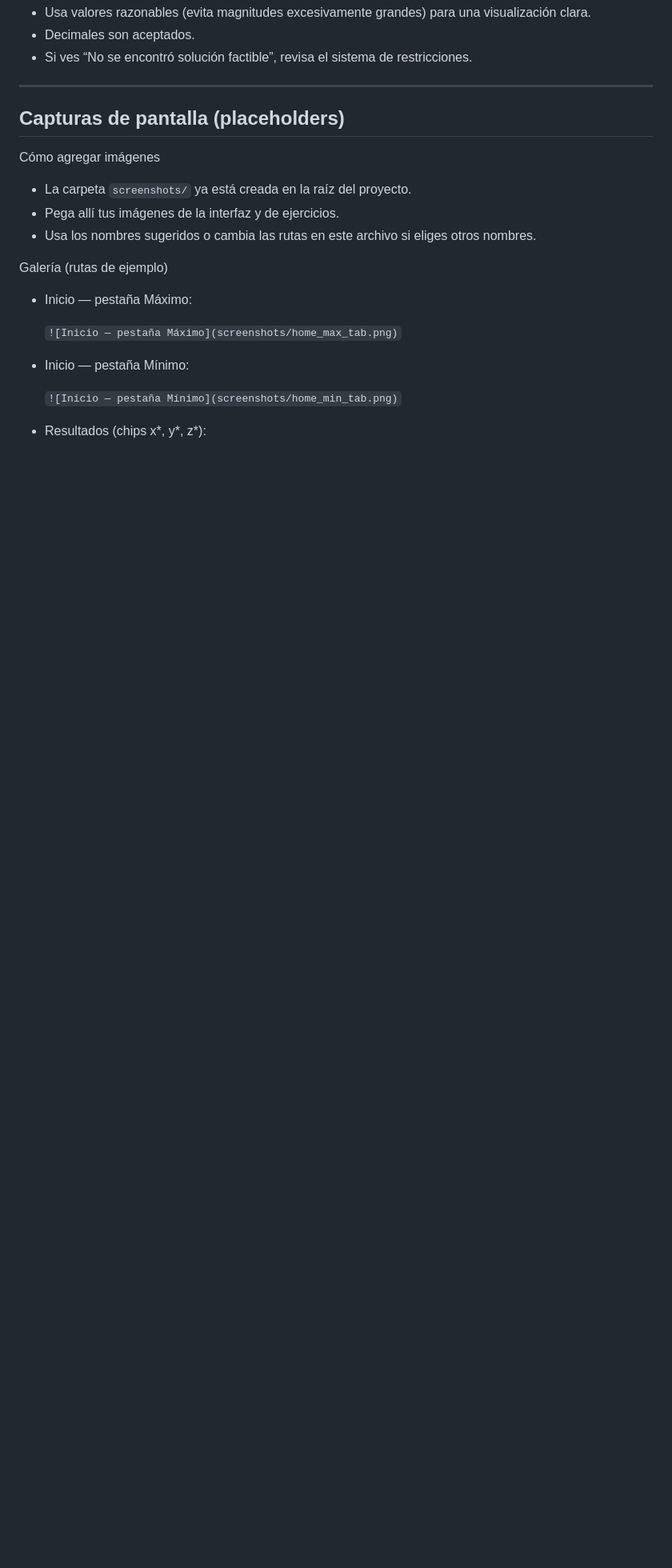
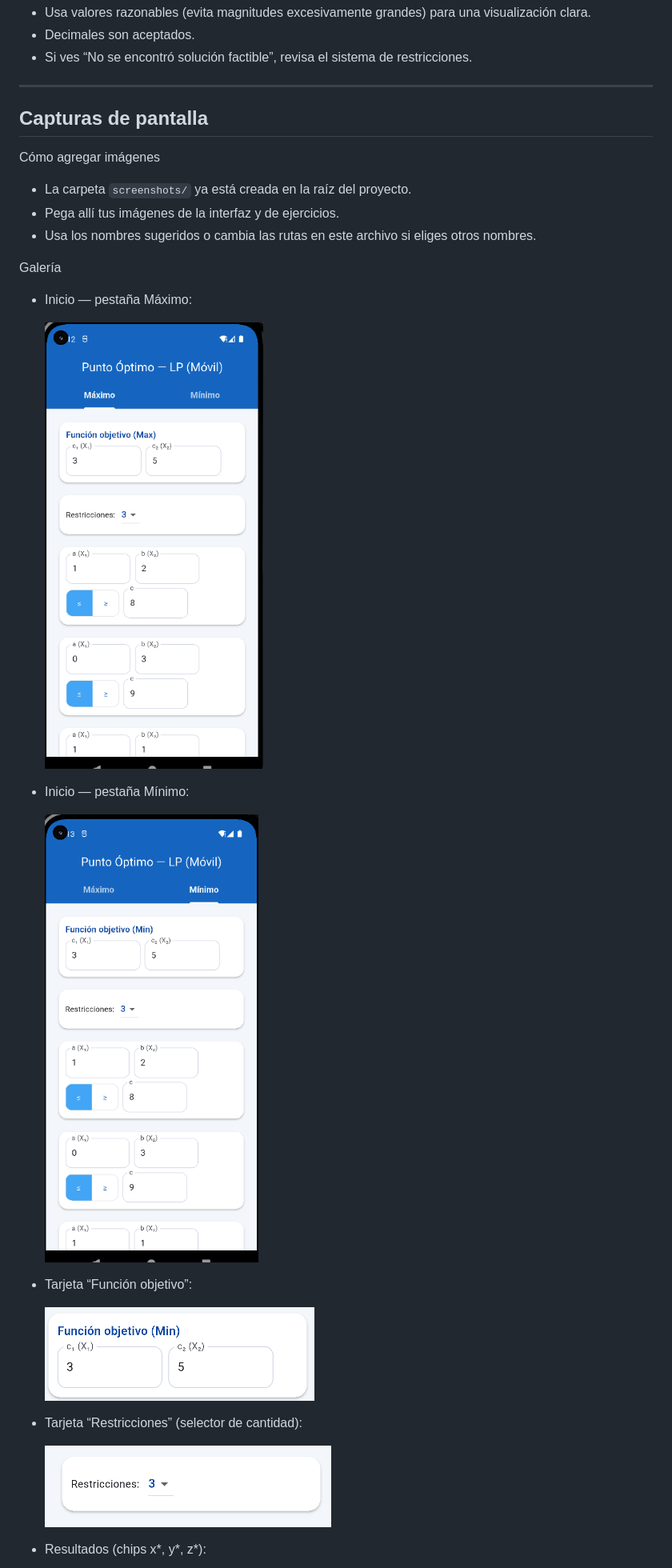
Before and after one commit to Jhackns/AN_multi, a Markdown page: README.md, the part around the change printed below. Shown: that part at 80% size. Rendered like a GitHub page; blank space fills up the shorter version.

Commit message:
manual de usuario de la app mobil

```diff
--- a/README.md
+++ b/README.md
@@ -176,21 +176,29 @@ Consejos de uso
 
 ---
 
-## Capturas de pantalla (placeholders)
+## Capturas de pantalla
 
 Cómo agregar imágenes
 - La carpeta `screenshots/` ya está creada en la raíz del proyecto.
 - Pega allí tus imágenes de la interfaz y de ejercicios.
 - Usa los nombres sugeridos o cambia las rutas en este archivo si eliges otros nombres.
 
-Galería (rutas de ejemplo)
+Galería
 - Inicio — pestaña Máximo:
 
-  `![Inicio — pestaña Máximo](screenshots/home_max_tab.png)`
+  ![Inicio — pestaña Máximo](screenshots/home_max_tab.png)
 
 - Inicio — pestaña Mínimo:
 
-  `![Inicio — pestaña Mínimo](screenshots/home_min_tab.png)`
+  ![Inicio — pestaña Mínimo](screenshots/home_min_tab.png)
+
+- Tarjeta “Función objetivo”:
+
+  ![Tarjeta Función objetivo](screenshots/objective_card.png)
+
+- Tarjeta “Restricciones” (selector de cantidad):
+
+  ![Tarjeta Restricciones](screenshots/config_card.png)
 
 - Resultados (chips x*, y*, z*):
 
```
Also changed, not shown: other parts of README.md (+3 -3 lines).
